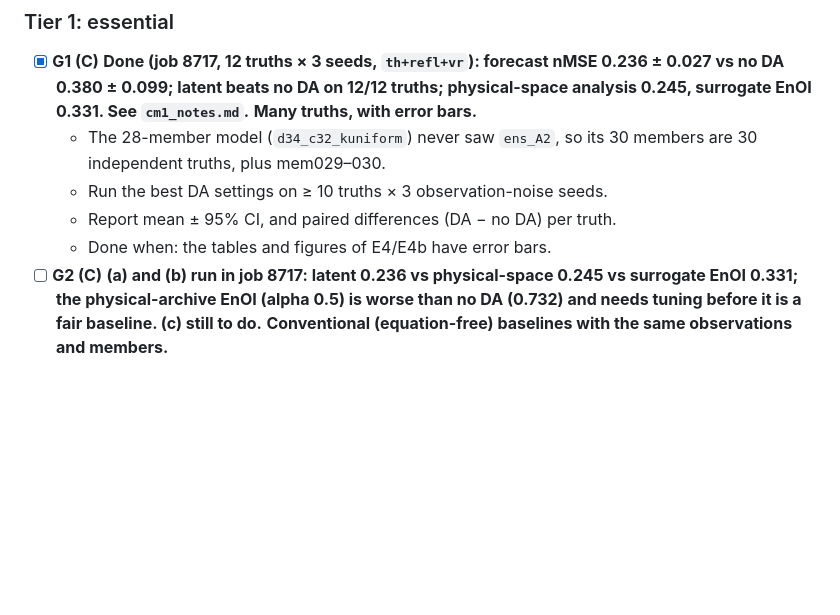
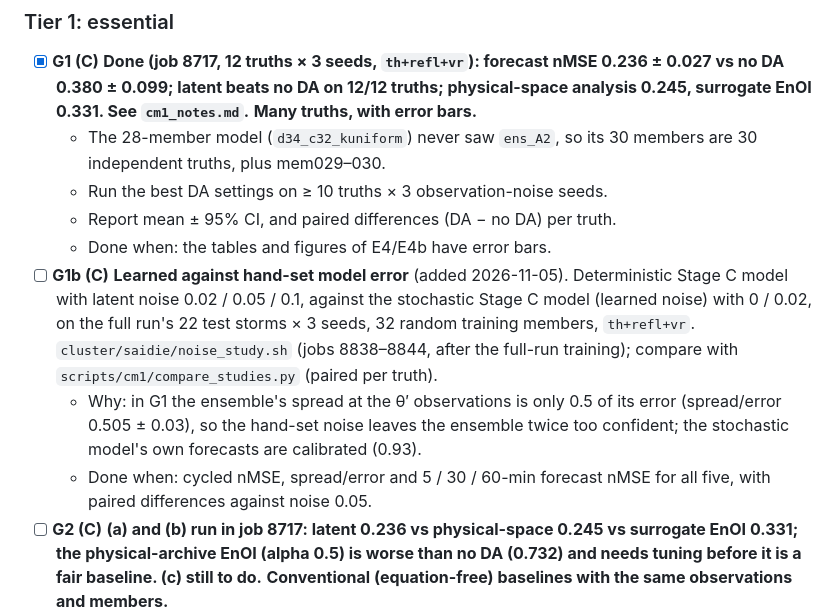
Before and after one commit to daltonjones93/ks-latent, a Markdown page: docs/cm1_plan.md, the part around the change. Rendered like a GitHub page; blank space fills up the shorter version.

Commit message:
cm1_plan: G1b learned vs hand-set model error
Co-Authored-By: Claude Opus 5.5 <noreply@anthropic.com>

```diff
--- a/docs/cm1_plan.md
+++ b/docs/cm1_plan.md
@@ -314,6 +314,9 @@ Each task below answers a specific objection a referee would raise. They come in
   - Run the best DA settings on ≥ 10 truths × 3 observation-noise seeds.
   - Report mean ± 95% CI, and paired differences (DA − no DA) per truth.
   - Done when: the tables and figures of E4/E4b have error bars.
+- [ ] **G1b (C)** **Learned against hand-set model error** (added 2026-11-05). Deterministic Stage C model with latent noise 0.02 / 0.05 / 0.1, against the stochastic Stage C model (learned noise) with 0 / 0.02, on the full run's 22 test storms × 3 seeds, 32 random training members, `th+refl+vr`. `cluster/saidie/noise_study.sh` (jobs 8838–8844, after the full-run training); compare with `scripts/cm1/compare_studies.py` (paired per truth).
+  - Why: in G1 the ensemble's spread at the θ′ observations is only 0.5 of its error (spread/error 0.505 ± 0.03), so the hand-set noise leaves the ensemble twice too confident; the stochastic model's own forecasts are calibrated (0.93).
+  - Done when: cycled nMSE, spread/error and 5 / 30 / 60-min forecast nMSE for all five, with paired differences against noise 0.05.
 - [ ] **G2 (C)** **(a) and (b) run in job 8717: latent 0.236 vs physical-space 0.245 vs surrogate EnOI 0.331; the physical-archive EnOI (alpha 0.5) is worse than no DA (0.732) and needs tuning before it is a fair baseline. (c) still to do.** **Conventional (equation-free) baselines with the same observations and members.**
   - (a) **EnOI:** a static physical-space covariance from the training members' states at the same time, with the same localization. It answers "what does a forecast model add?".
   - (b) **Physical-space LETKF on the decoded surrogate ensemble:** the same forecasts, but analysed in physical space instead of latent space. It isolates what the latent update itself buys: dimension, locality, and staying on the decoder's manifold. Paper II found a cost from returning to the decoder range, so this needs checking here.
```
